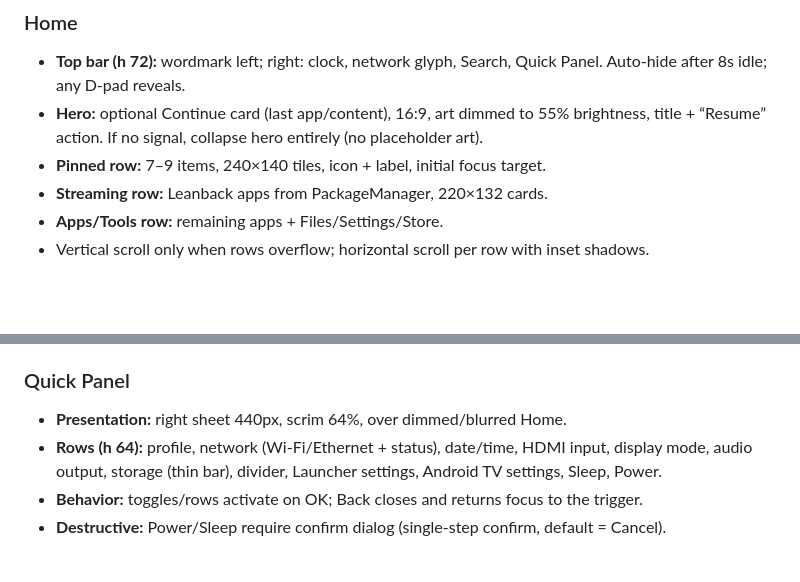
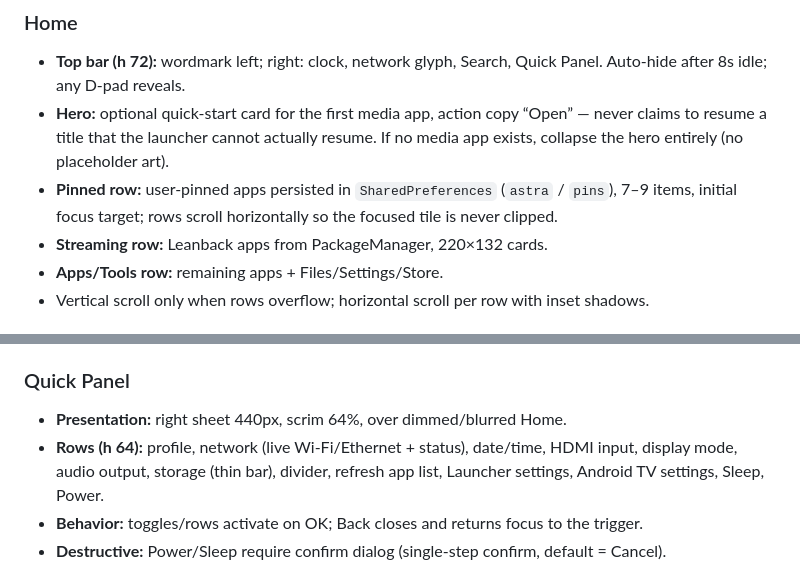
Before and after one commit to bamit99/AstraLauncher, a Markdown page: DESIGN.md, 2 parts joined by grey strips. GitHub-like rendering; blank space fills up the shorter version.

```diff
--- a/DESIGN.md
+++ b/DESIGN.md
@@ -83,8 +83,8 @@ Respect system “remove animations”: replace transitions with instant state,
 
 ### Home
 - **Top bar (h 72):** wordmark left; right: clock, network glyph, Search, Quick Panel. Auto-hide after 8s idle; any D-pad reveals.
-- **Hero:** optional Continue card (last app/content), 16:9, art dimmed to 55% brightness, title + “Resume” action. If no signal, collapse hero entirely (no placeholder art).
-- **Pinned row:** 7–9 items, 240×140 tiles, icon + label, initial focus target.
+- **Hero:** optional quick-start card for the first media app, action copy “Open” — never claims to resume a title that the launcher cannot actually resume. If no media app exists, collapse the hero entirely (no placeholder art).
+- **Pinned row:** user-pinned apps persisted in `SharedPreferences` (`astra` / `pins`), 7–9 items, initial focus target; rows scroll horizontally so the focused tile is never clipped.
 - **Streaming row:** Leanback apps from PackageManager, 220×132 cards.
 - **Apps/Tools row:** remaining apps + Files/Settings/Store.
 - Vertical scroll only when rows overflow; horizontal scroll per row with inset shadows.
@@ -98,7 +98,7 @@ Respect system “remove animations”: replace transitions with instant state,
 
 ### Quick Panel
 - **Presentation:** right sheet 440px, scrim 64%, over dimmed/blurred Home.
-- **Rows (h 64):** profile, network (Wi-Fi/Ethernet + status), date/time, HDMI input, display mode, audio output, storage (thin bar), divider, Launcher settings, Android TV settings, Sleep, Power.
+- **Rows (h 64):** profile, network (live Wi-Fi/Ethernet + status), date/time, HDMI input, display mode, audio output, storage (thin bar), divider, refresh app list, Launcher settings, Android TV settings, Sleep, Power.
 - **Behavior:** toggles/rows activate on OK; Back closes and returns focus to the trigger.
 - **Destructive:** Power/Sleep require confirm dialog (single-step confirm, default = Cancel).
 
```
Also changed, not shown: README.md (+17 -11 lines), docs/screenshots/10-device-home.png, docs/screenshots/15-device-app-menu.png (added), docs/screenshots/16-device-panel-network.png (added), docs/screenshots/17-device-search-empty.png (added), 2 other files.
